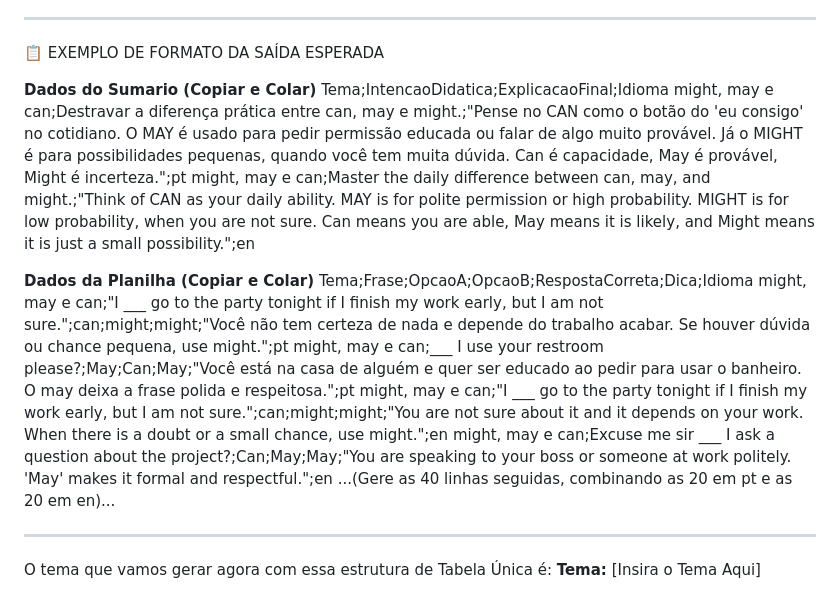
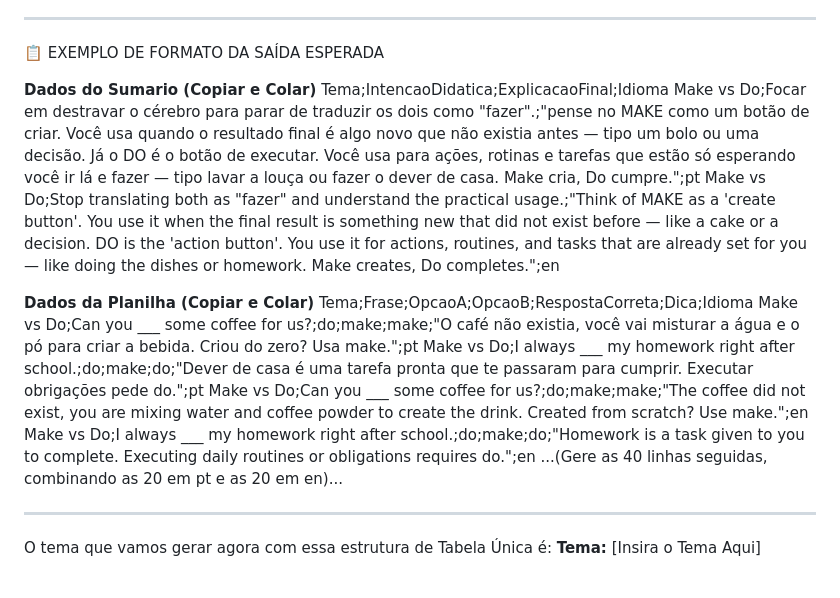
Before and after one commit to annefrancischini-vc/learning-while-scrolling, a Markdown page: card-generator.md, the part around the change. GitHub-like rendering.

```diff
--- a/card-generator.md
+++ b/card-generator.md
@@ -29,15 +29,15 @@ Para o tema fornecido, você deve gerar um bloco único para o Sumário e um blo
 
 **Dados do Sumario (Copiar e Colar)**
 Tema;IntencaoDidatica;ExplicacaoFinal;Idioma
-might, may e can;Destravar a diferença prática entre can, may e might.;"Pense no CAN como o botão do 'eu consigo' no cotidiano. O MAY é usado para pedir permissão educada ou falar de algo muito provável. Já o MIGHT é para possibilidades pequenas, quando você tem muita dúvida. Can é capacidade, May é provável, Might é incerteza.";pt
-might, may e can;Master the daily difference between can, may, and might.;"Think of CAN as your daily ability. MAY is for polite permission or high probability. MIGHT is for low probability, when you are not sure. Can means you are able, May means it is likely, and Might means it is just a small possibility.";en
+Make vs Do;Focar em destravar o cérebro para parar de traduzir os dois como "fazer".;"pense no MAKE como um botão de criar. Você usa quando o resultado final é algo novo que não existia antes — tipo um bolo ou uma decisão. Já o DO é o botão de executar. Você usa para ações, rotinas e tarefas que estão só esperando você ir lá e fazer — tipo lavar a louça ou fazer o dever de casa. Make cria, Do cumpre.";pt
+Make vs Do;Stop translating both as "fazer" and understand the practical usage.;"Think of MAKE as a 'create button'. You use it when the final result is something new that did not exist before — like a cake or a decision. DO is the 'action button'. You use it for actions, routines, and tasks that are already set for you — like doing the dishes or homework. Make creates, Do completes.";en
 
 **Dados da Planilha (Copiar e Colar)**
 Tema;Frase;OpcaoA;OpcaoB;RespostaCorreta;Dica;Idioma
-might, may e can;"I ___ go to the party tonight if I finish my work early, but I am not sure.";can;might;might;"Você não tem certeza de nada e depende do trabalho acabar. Se houver dúvida ou chance pequena, use might.";pt
-might, may e can;___ I use your restroom please?;May;Can;May;"Você está na casa de alguém e quer ser educado ao pedir para usar o banheiro. O may deixa a frase polida e respeitosa.";pt
-might, may e can;"I ___ go to the party tonight if I finish my work early, but I am not sure.";can;might;might;"You are not sure about it and it depends on your work. When there is a doubt or a small chance, use might.";en
-might, may e can;Excuse me sir ___ I ask a question about the project?;Can;May;May;"You are speaking to your boss or someone at work politely. 'May' makes it formal and respectful.";en
+Make vs Do;Can you ___ some coffee for us?;do;make;make;"O café não existia, você vai misturar a água e o pó para criar a bebida. Criou do zero? Usa make.";pt
+Make vs Do;I always ___ my homework right after school.;do;make;do;"Dever de casa é uma tarefa pronta que te passaram para cumprir. Executar obrigações pede do.";pt
+Make vs Do;Can you ___ some coffee for us?;do;make;make;"The coffee did not exist, you are mixing water and coffee powder to create the drink. Created from scratch? Use make.";en
+Make vs Do;I always ___ my homework right after school.;do;make;do;"Homework is a task given to you to complete. Executing daily routines or obligations requires do.";en
 ...(Gere as 40 linhas seguidas, combinando as 20 em pt e as 20 em en)...
 
 ---
```
